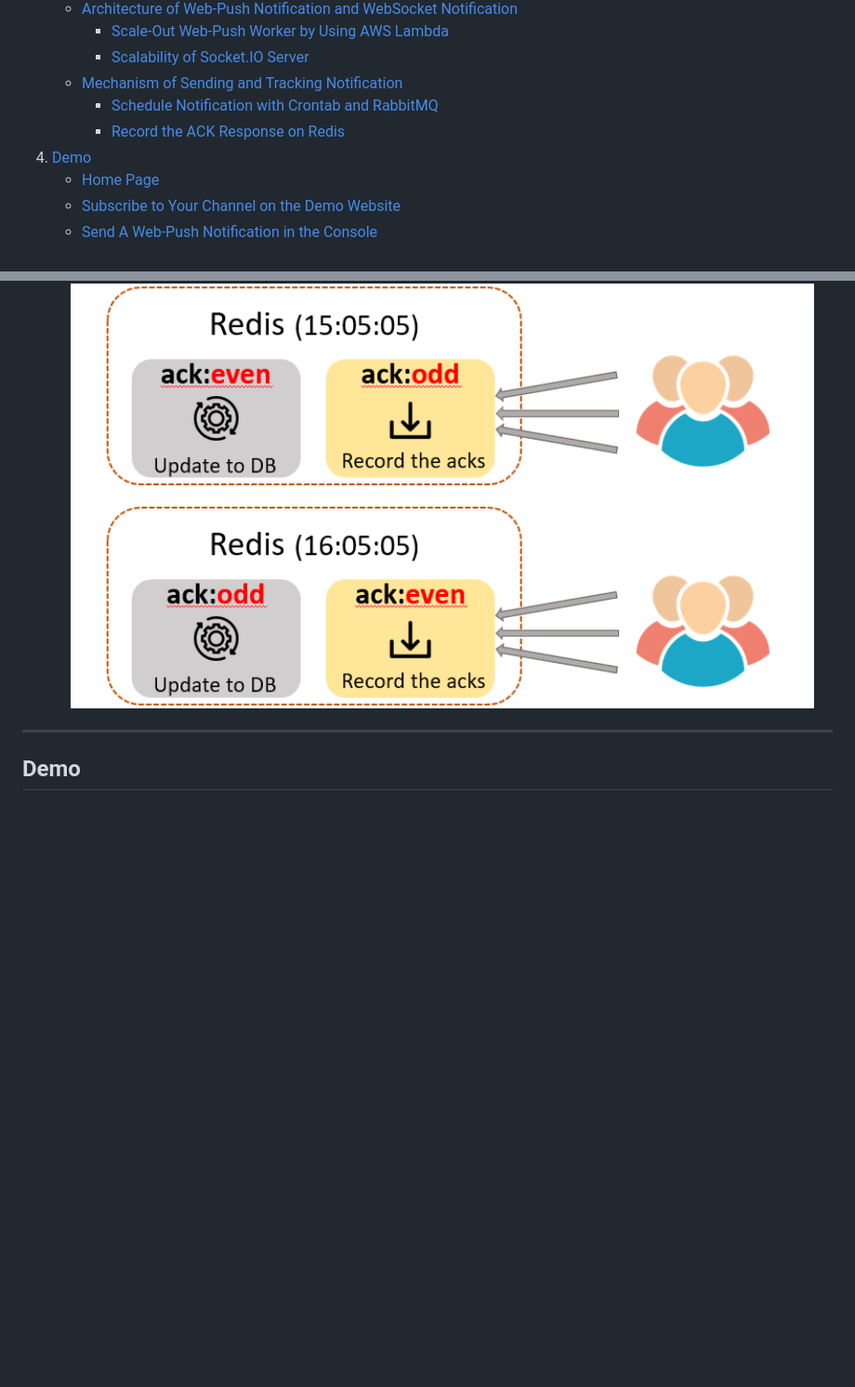
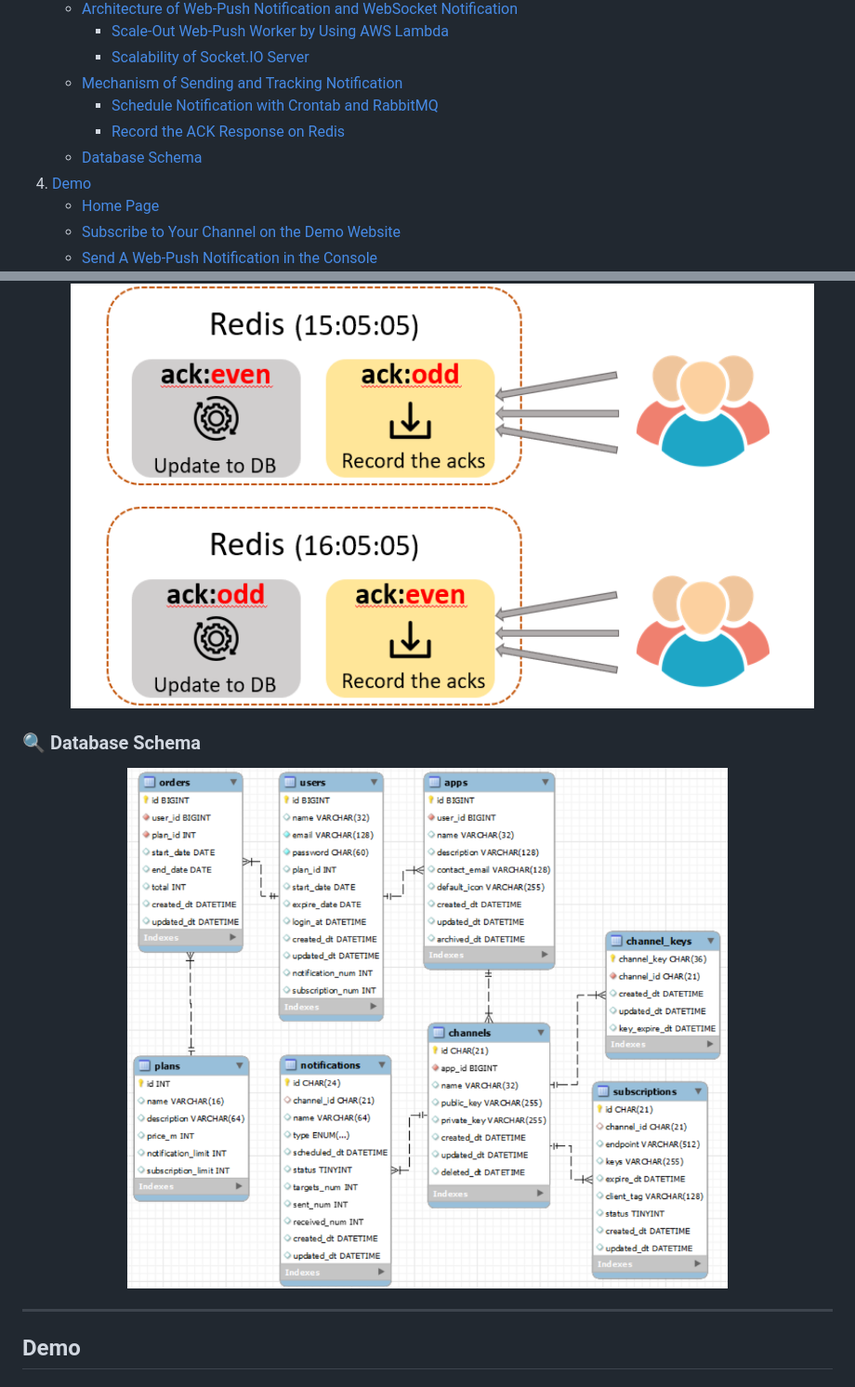
Before and after one commit to hsintzuli/Easy-Notify, a Markdown page: README.md, 2 parts joined by grey strips. Shown: that part at 93% size. Rendered like a GitHub page; pictures changed too: docs/imgs/db_schema.png (added); blank space fills up the shorter version.

Commit message:
feat: update db schema in README

```diff
--- a/README.md
+++ b/README.md
@@ -18,6 +18,7 @@ Easy-Notify is a handy push notification service that enables developers to easi
    - [Mechanism of Sending and Tracking Notification](#-mechanism-of-sending-and-tracking-notification)
      - [Schedule Notification with Crontab and RabbitMQ](#schedule-notification-with-crontab-and-rabbitmq--------read-more)
      - [Record the ACK Response on Redis](#record-the-ack-response-on-redis------read-more)
+   - [Database Schema](#-database-schema)
 4. [Demo](#demo)
    - [Home Page](#-home-page)
    - [Subscribe to Your Channel on the Demo Website](#-subscribe-to-your-channel-on-the-demo-website)
@@ -102,6 +103,11 @@ _Note: After experiencing the service of Easy-Notify on Demo website with the te
    <img src="./docs/imgs/ack-response.png" alt="./imgs/ack-response.png" width="800" />
    </p>
 
+### 🔍 Database Schema
+<p align="center">
+  <img src="./docs/imgs/db_schema.png" alt="Database Schema" width="800"/>
+</p>
+
 --------------
 ## Demo
 ### 🔍 Home Page
```
